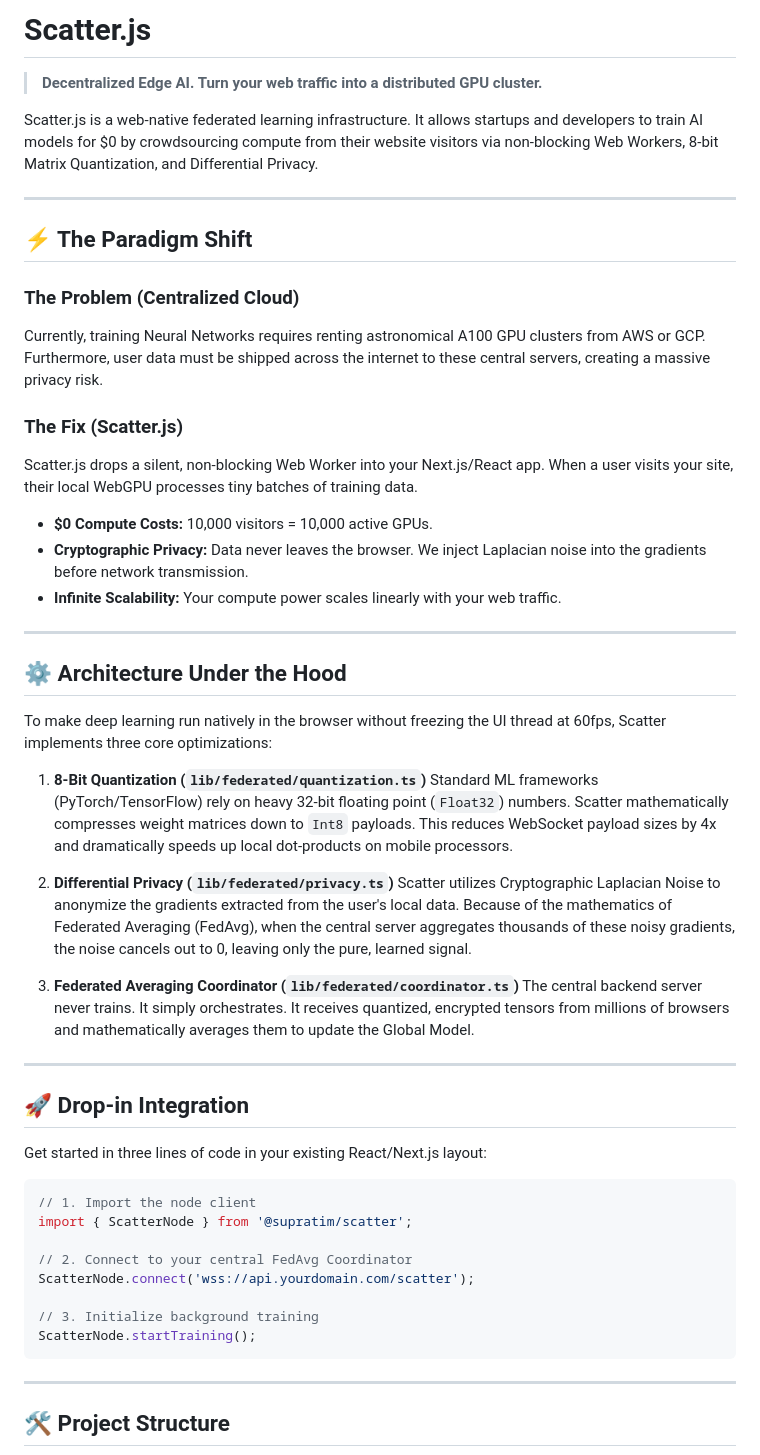
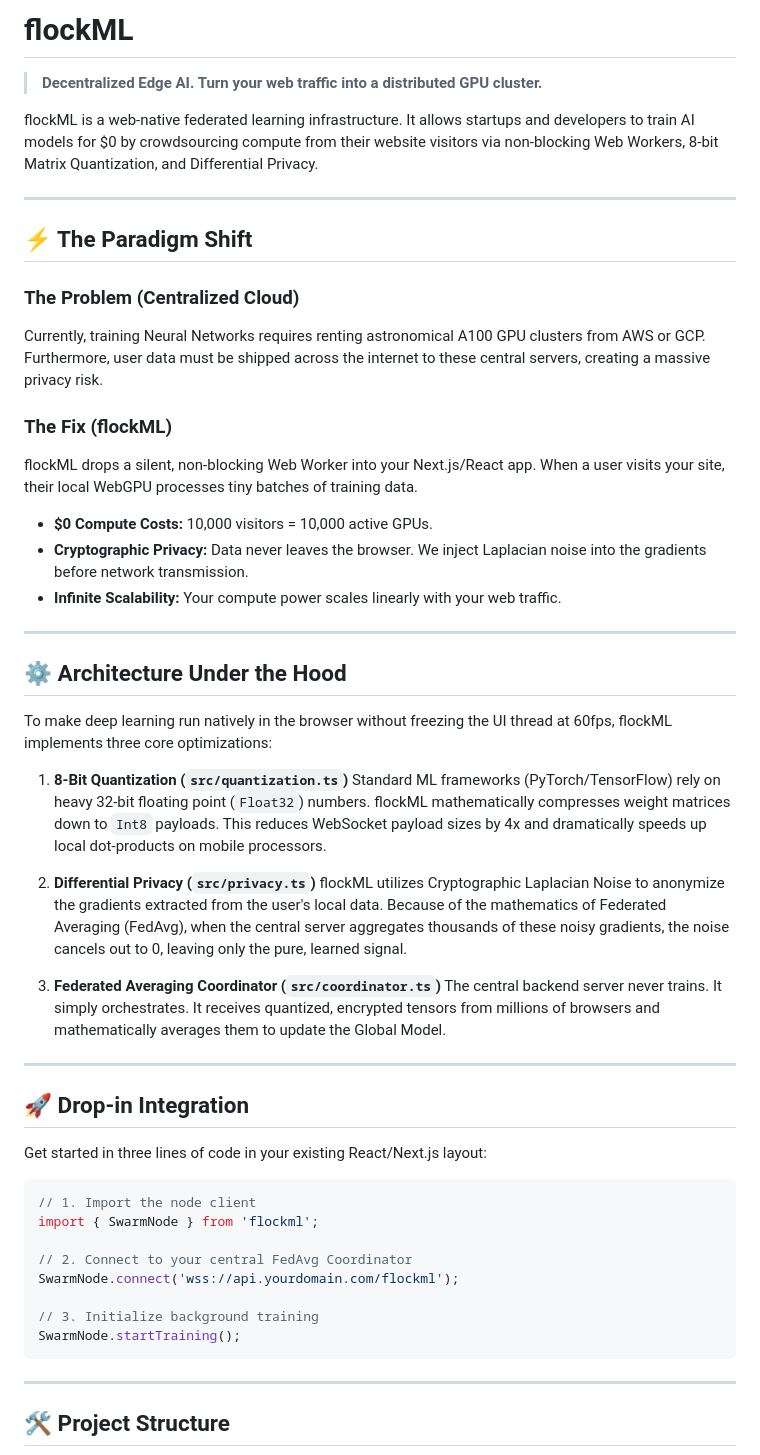
Before and after one commit to supratim1609/flockML, a Markdown page: README.md, the part around the change. Rendered like a GitHub page.

Commit message:
docs: rebrand scatter to flockML

````diff
--- a/README.md
+++ b/README.md
@@ -1,8 +1,8 @@
-# Scatter.js
+# flockML
 
 > **Decentralized Edge AI. Turn your web traffic into a distributed GPU cluster.**
 
-Scatter.js is a web-native federated learning infrastructure. It allows startups and developers to train AI models for $0 by crowdsourcing compute from their website visitors via non-blocking Web Workers, 8-bit Matrix Quantization, and Differential Privacy.
+flockML is a web-native federated learning infrastructure. It allows startups and developers to train AI models for $0 by crowdsourcing compute from their website visitors via non-blocking Web Workers, 8-bit Matrix Quantization, and Differential Privacy.
 
 ---
 
@@ -11,8 +11,8 @@ Scatter.js is a web-native federated learning infrastructure. It allows startups
 ### The Problem (Centralized Cloud)
 Currently, training Neural Networks requires renting astronomical A100 GPU clusters from AWS or GCP. Furthermore, user data must be shipped across the internet to these central servers, creating a massive privacy risk.
 
-### The Fix (Scatter.js)
-Scatter.js drops a silent, non-blocking Web Worker into your Next.js/React app. When a user visits your site, their local WebGPU processes tiny batches of training data.
+### The Fix (flockML)
+flockML drops a silent, non-blocking Web Worker into your Next.js/React app. When a user visits your site, their local WebGPU processes tiny batches of training data.
 - **$0 Compute Costs:** 10,000 visitors = 10,000 active GPUs.
 - **Cryptographic Privacy:** Data never leaves the browser. We inject Laplacian noise into the gradients before network transmission.
 - **Infinite Scalability:** Your compute power scales linearly with your web traffic.
@@ -21,15 +21,15 @@ Scatter.js drops a silent, non-blocking Web Worker into your Next.js/React app.
 
 ## ⚙️ Architecture Under the Hood
 
-To make deep learning run natively in the browser without freezing the UI thread at 60fps, Scatter implements three core optimizations:
+To make deep learning run natively in the browser without freezing the UI thread at 60fps, flockML implements three core optimizations:
 
-1. **8-Bit Quantization (`lib/federated/quantization.ts`)**
-   Standard ML frameworks (PyTorch/TensorFlow) rely on heavy 32-bit floating point (`Float32`) numbers. Scatter mathematically compresses weight matrices down to `Int8` payloads. This reduces WebSocket payload sizes by 4x and dramatically speeds up local dot-products on mobile processors.
+1. **8-Bit Quantization (`src/quantization.ts`)**
+   Standard ML frameworks (PyTorch/TensorFlow) rely on heavy 32-bit floating point (`Float32`) numbers. flockML mathematically compresses weight matrices down to `Int8` payloads. This reduces WebSocket payload sizes by 4x and dramatically speeds up local dot-products on mobile processors.
 
-2. **Differential Privacy (`lib/federated/privacy.ts`)**
-   Scatter utilizes Cryptographic Laplacian Noise to anonymize the gradients extracted from the user's local data. Because of the mathematics of Federated Averaging (FedAvg), when the central server aggregates thousands of these noisy gradients, the noise cancels out to 0, leaving only the pure, learned signal.
+2. **Differential Privacy (`src/privacy.ts`)**
+   flockML utilizes Cryptographic Laplacian Noise to anonymize the gradients extracted from the user's local data. Because of the mathematics of Federated Averaging (FedAvg), when the central server aggregates thousands of these noisy gradients, the noise cancels out to 0, leaving only the pure, learned signal.
 
-3. **Federated Averaging Coordinator (`lib/federated/coordinator.ts`)**
+3. **Federated Averaging Coordinator (`src/coordinator.ts`)**
    The central backend server never trains. It simply orchestrates. It receives quantized, encrypted tensors from millions of browsers and mathematically averages them to update the Global Model.
 
 ---
@@ -40,13 +40,13 @@ Get started in three lines of code in your existing React/Next.js layout:
 
 ```typescript
 // 1. Import the node client
-import { ScatterNode } from '@supratim/scatter';
+import { SwarmNode } from 'flockml';
 
 // 2. Connect to your central FedAvg Coordinator
-ScatterNode.connect('wss://api.yourdomain.com/scatter');
+SwarmNode.connect('wss://api.yourdomain.com/flockml');
 
 // 3. Initialize background training
-ScatterNode.startTraining();
+SwarmNode.startTraining();
 ```
 
 ---
````
